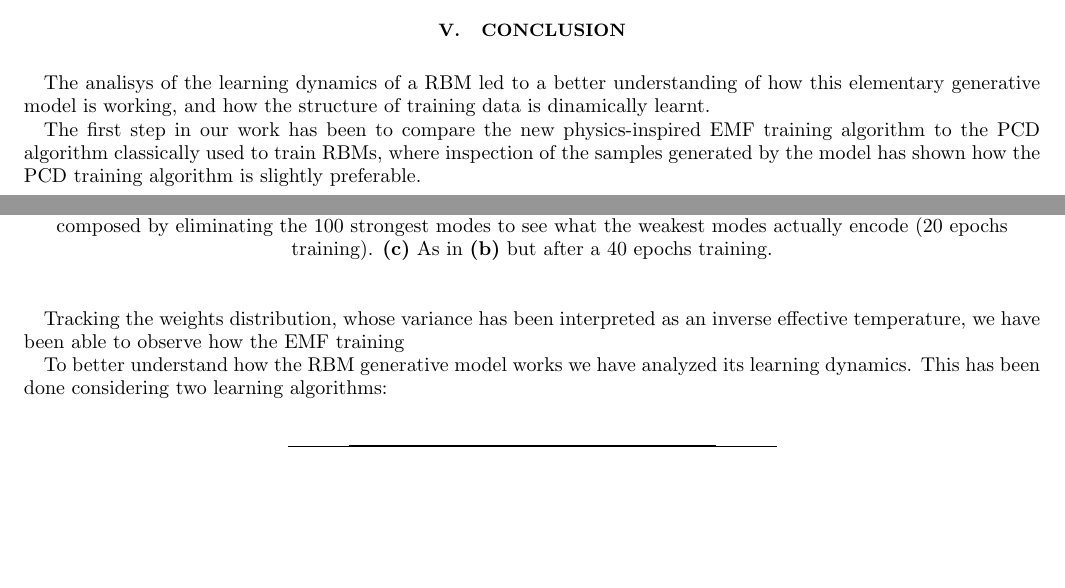
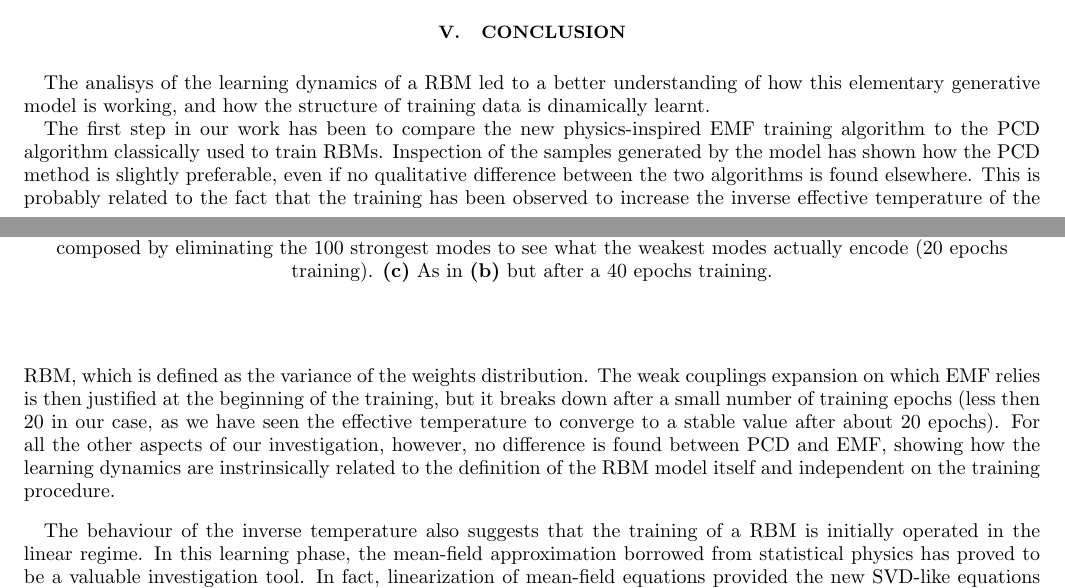
Before and after one commit to fissoreg/rbm-report, a LaTeX paper (main.tex): two parts of pages 13 and 14 of 14 before the commit and two parts of pages 13 and 14 of 15 after it, joined at a grey line, cut so that both start at the same text, the shorter picture padded with empty space. Compiled offline with pdfLaTeX.

Commit message:
Concluded conclusion. lol

```diff
--- a/main.tex
+++ b/main.tex
@@ -592,8 +592,7 @@ where the modes of the bulk are those that remain random after the training (bel
 
 The analisys of the learning dynamics of a RBM led to a better understanding of how this elementary generative model is working, and how the structure of training data is dinamically learnt.
 
-The first step in our work has been to compare the new physics-inspired EMF training algorithm to the PCD algorithm classically used to train RBMs, where inspection of the samples generated by the model has shown how the PCD training algorithm is slightly preferable.
+The first step in our work has been to compare the new physics-inspired EMF training algorithm to the PCD algorithm classically used to train RBMs. Inspection of the samples generated by the model has shown how the PCD method is slightly preferable, even if no qualitative difference between the two algorithms is found elsewhere. This is probably related to the fact that the training has been observed to increase the inverse effective temperature of the RBM, which is defined as the variance of the weights distribution. The weak couplings expansion on which EMF relies is then justified at the beginning of the training, but it breaks down after a small number of training epochs (less then \(20\) in our case, as we have seen the effective temperature to converge to a stable value after about \(20\) epochs). For all the other aspects of our investigation, however, no difference is found between PCD and EMF, showing how the learning dynamics are instrinsically related to the definition of the RBM model itself and independent on the training procedure.
 
- Tracking the weights distribution, whose variance has been interpreted as an inverse effective temperature, we have been able to observe how the EMF training
+The behaviour of the inverse temperature also suggests that the training of a RBM is initially operated in the linear regime. In this learning phase, the mean-field approximation borrowed from statistical physics has proved to be a valuable investigation tool. In fact, linearization of mean-field equations provided the new SVD-like equations \eqref{eq:svd_like_vis},\eqref{eq:svd_like_hid} that show how the SVD of the weights matrix \(\mathbf{W}\) is linked to the SVD of the training data. This link has been proven experimentally by tracking the evolution of the left singular vectors of the \(\mathbf{W}\) matrix, interpreted as the modes composing the generated models. Those have been found to approximate very well the corresponding principal components of the training data during the first epochs of the training, while for later epochs non-linear effects kick in and the similarity is lost.
 
-To better understand how the RBM generative model works we have analyzed its learning dynamics. This has been done considering two learning algorithms:
```
Also changed, not shown: main.tex (5 more changed lines).
